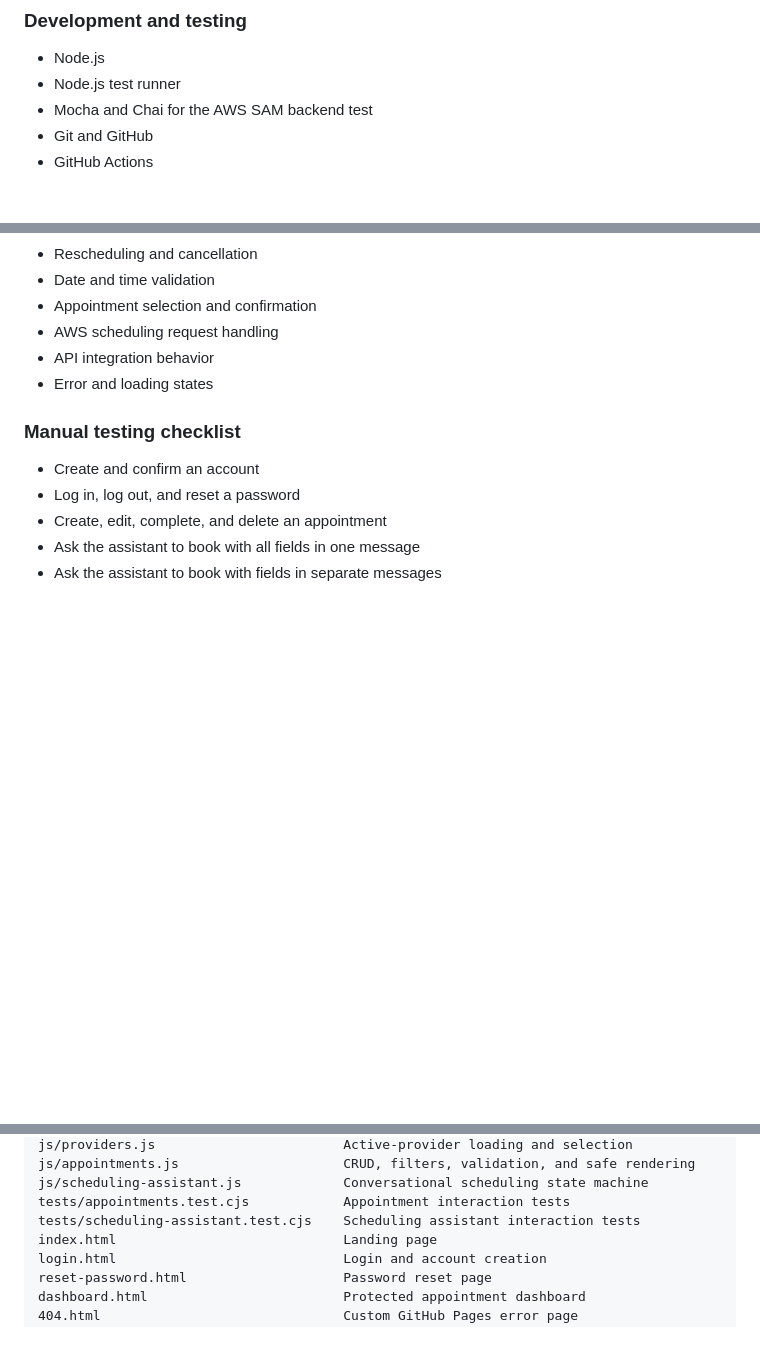
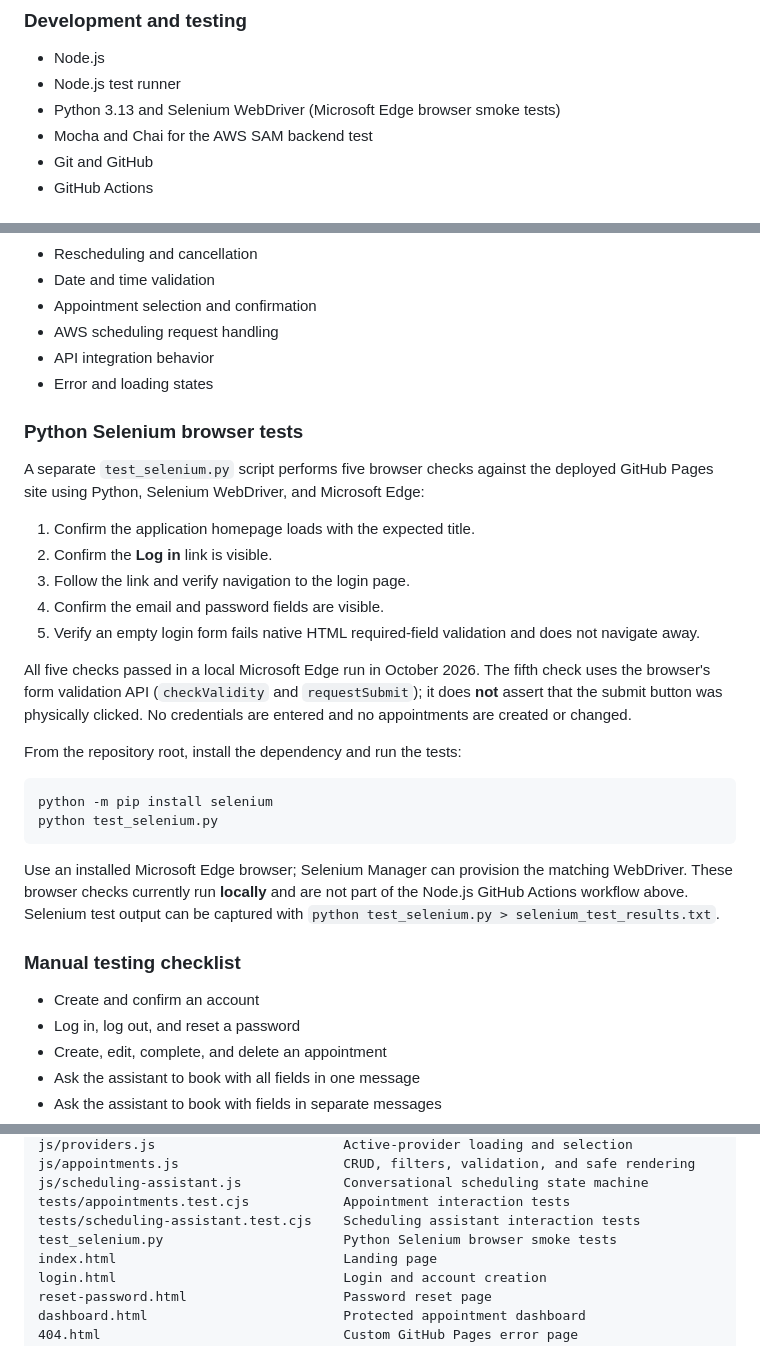
Before and after one commit to chassbarker/ai-appointment-scheduler, a Markdown page: README.md, 3 parts joined by grey strips. Rendered like a GitHub page; blank space fills up the shorter version.

Commit message:
Document five Selenium browser tests and local run instructions

````diff
--- a/README.md
+++ b/README.md
@@ -68,6 +68,7 @@ The project demonstrates frontend development, secure authentication, relational
 
 - Node.js
 - Node.js test runner
+- Python 3.13 and Selenium WebDriver (Microsoft Edge browser smoke tests)
 - Mocha and Chai for the AWS SAM backend test
 - Git and GitHub
 - GitHub Actions
@@ -221,6 +222,27 @@ Testing has covered:
 - API integration behavior
 - Error and loading states
 
+### Python Selenium browser tests
+
+A separate `test_selenium.py` script performs five browser checks against the deployed GitHub Pages site using Python, Selenium WebDriver, and Microsoft Edge:
+
+1. Confirm the application homepage loads with the expected title.
+2. Confirm the **Log in** link is visible.
+3. Follow the link and verify navigation to the login page.
+4. Confirm the email and password fields are visible.
+5. Verify an empty login form fails native HTML required-field validation and does not navigate away.
+
+All five checks passed in a local Microsoft Edge run in October 2026. The fifth check uses the browser's form validation API (`checkValidity` and `requestSubmit`); it does **not** assert that the submit button was physically clicked. No credentials are entered and no appointments are created or changed.
+
+From the repository root, install the dependency and run the tests:
+
+```powershell
+python -m pip install selenium
+python test_selenium.py
+```
+
+Use an installed Microsoft Edge browser; Selenium Manager can provision the matching WebDriver. These browser checks currently run **locally** and are not part of the Node.js GitHub Actions workflow above. Selenium test output can be captured with `python test_selenium.py > selenium_test_results.txt`.
+
 ### Manual testing checklist
 
 - Create and confirm an account
@@ -317,6 +339,7 @@ js/appointments.js                     CRUD, filters, validation, and safe rende
 js/scheduling-assistant.js             Conversational scheduling state machine
 tests/appointments.test.cjs            Appointment interaction tests
 tests/scheduling-assistant.test.cjs    Scheduling assistant interaction tests
+test_selenium.py                       Python Selenium browser smoke tests
 index.html                             Landing page
 login.html                             Login and account creation
 reset-password.html                    Password reset page
````
